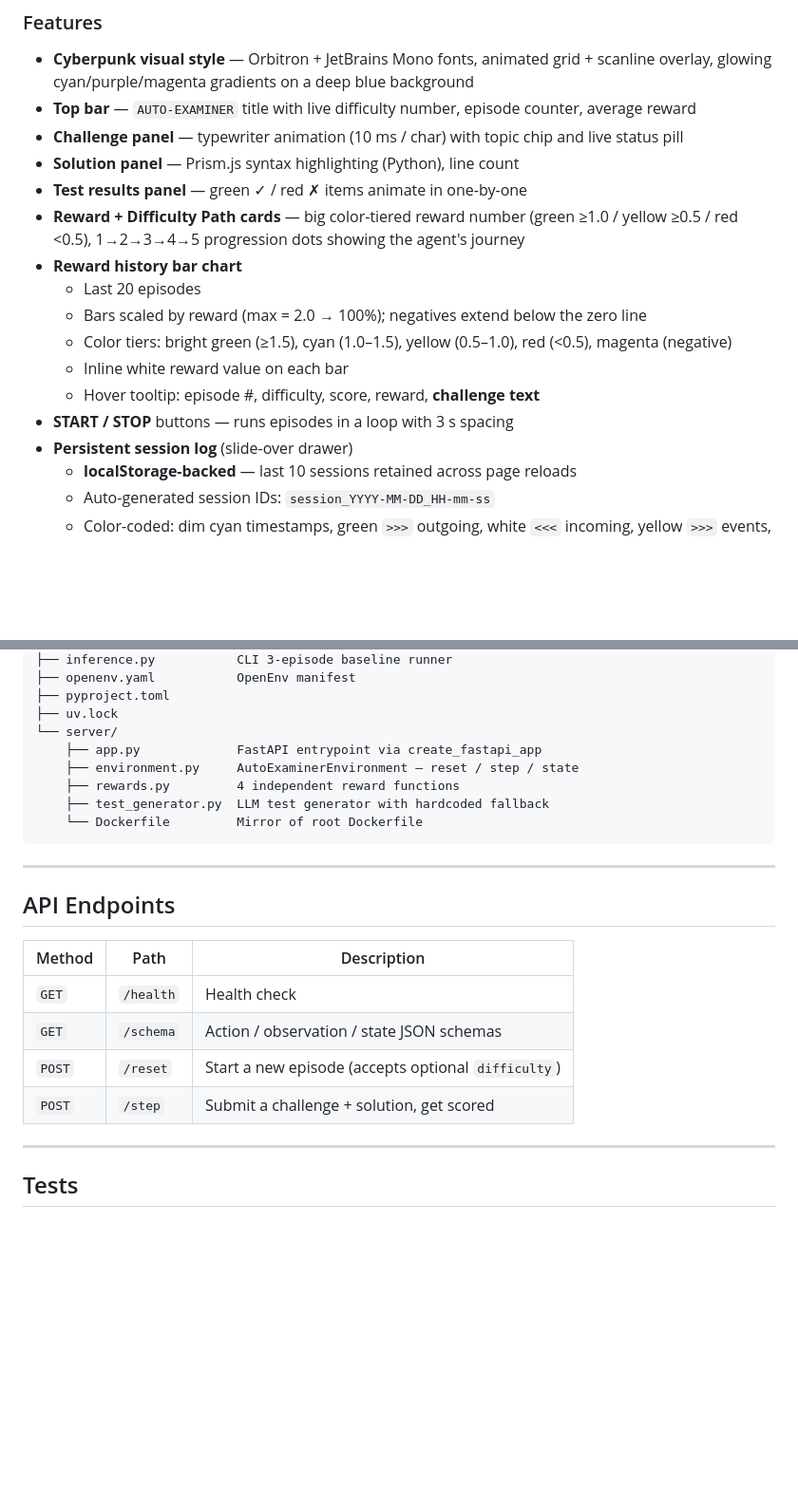
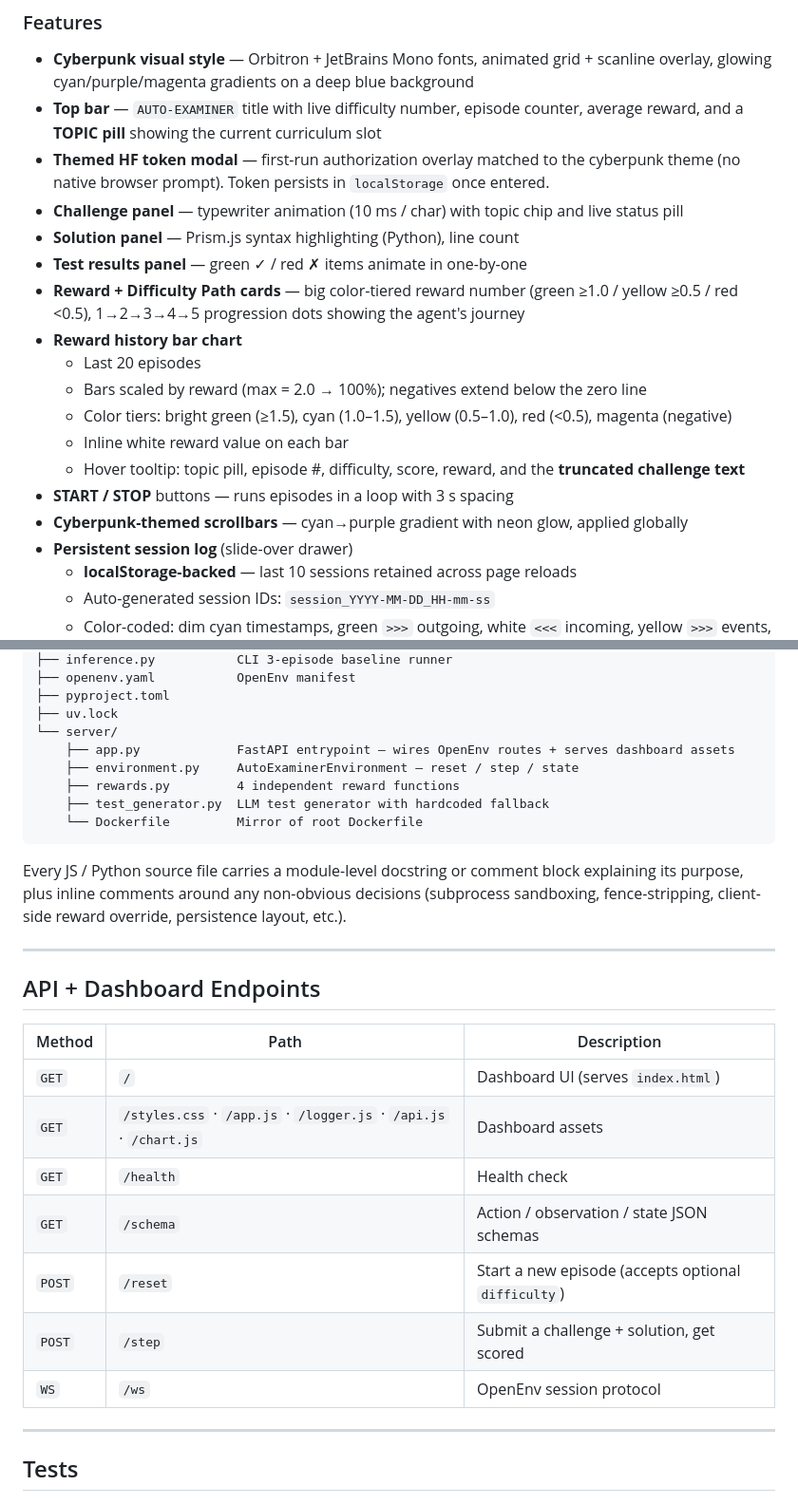
Before and after one commit to Vamp6969/Auto-examiner, a Markdown page: README.md, 2 parts joined by grey strips. Shown at 95% size. Rendered like a GitHub page; blank space fills up the shorter version.

````diff
--- a/README.md
+++ b/README.md
@@ -126,7 +128,8 @@ A vanilla-JS, no-framework single-page app at the project root that drives the l
 ### Features
 
 - **Cyberpunk visual style** — Orbitron + JetBrains Mono fonts, animated grid + scanline overlay, glowing cyan/purple/magenta gradients on a deep blue background
-- **Top bar** — `AUTO-EXAMINER` title with live difficulty number, episode counter, average reward
+- **Top bar** — `AUTO-EXAMINER` title with live difficulty number, episode counter, average reward, and a **TOPIC pill** showing the current curriculum slot
+- **Themed HF token modal** — first-run authorization overlay matched to the cyberpunk theme (no native browser prompt). Token persists in `localStorage` once entered.
 - **Challenge panel** — typewriter animation (10 ms / char) with topic chip and live status pill
 - **Solution panel** — Prism.js syntax highlighting (Python), line count
 - **Test results panel** — green ✓ / red ✗ items animate in one-by-one
@@ -136,8 +139,9 @@ A vanilla-JS, no-framework single-page app at the project root that drives the l
   - Bars scaled by reward (max = 2.0 → 100%); negatives extend below the zero line
   - Color tiers: bright green (≥1.5), cyan (1.0–1.5), yellow (0.5–1.0), red (<0.5), magenta (negative)
   - Inline white reward value on each bar
-  - Hover tooltip: episode #, difficulty, score, reward, **challenge text**
+  - Hover tooltip: topic pill, episode #, difficulty, score, reward, and the **truncated challenge text**
 - **START / STOP** buttons — runs episodes in a loop with 3 s spacing
+- **Cyberpunk-themed scrollbars** — cyan→purple gradient with neon glow, applied globally
 - **Persistent session log** (slide-over drawer)
   - **localStorage-backed** — last 10 sessions retained across page reloads
   - Auto-generated session IDs: `session_YYYY-MM-DD_HH-mm-ss`
@@ -287,23 +297,28 @@ auto-examiner/
 ├── pyproject.toml
 ├── uv.lock
 └── server/
-    ├── app.py             FastAPI entrypoint via create_fastapi_app
+    ├── app.py             FastAPI entrypoint — wires OpenEnv routes + serves dashboard assets
     ├── environment.py     AutoExaminerEnvironment — reset / step / state
     ├── rewards.py         4 independent reward functions
     ├── test_generator.py  LLM test generator with hardcoded fallback
     └── Dockerfile         Mirror of root Dockerfile
 ```
 
+Every JS / Python source file carries a module-level docstring or comment block explaining its purpose, plus inline comments around any non-obvious decisions (subprocess sandboxing, fence-stripping, client-side reward override, persistence layout, etc.).
+
 ---
 
-## API Endpoints
+## API + Dashboard Endpoints
 
 | Method | Path | Description |
 |---|---|---|
-| `GET` | `/health` | Health check |
-| `GET` | `/schema` | Action / observation / state JSON schemas |
-| `POST` | `/reset` | Start a new episode (accepts optional `difficulty`) |
-| `POST` | `/step` | Submit a challenge + solution, get scored |
+| `GET`  | `/`            | Dashboard UI (serves `index.html`) |
+| `GET`  | `/styles.css` · `/app.js` · `/logger.js` · `/api.js` · `/chart.js` | Dashboard assets |
+| `GET`  | `/health`      | Health check |
+| `GET`  | `/schema`      | Action / observation / state JSON schemas |
+| `POST` | `/reset`       | Start a new episode (accepts optional `difficulty`) |
+| `POST` | `/step`        | Submit a challenge + solution, get scored |
+| `WS`   | `/ws`          | OpenEnv session protocol |
 
 ---
 
````
Also changed, not shown: other parts of README.md (+24 -16 lines).
